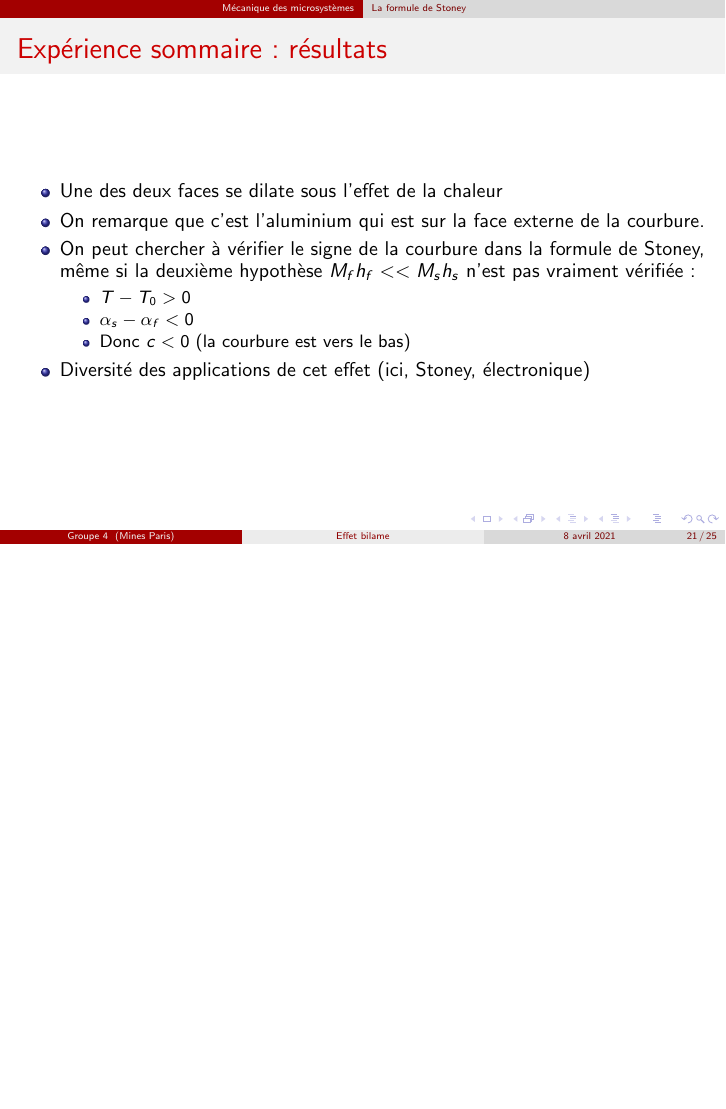
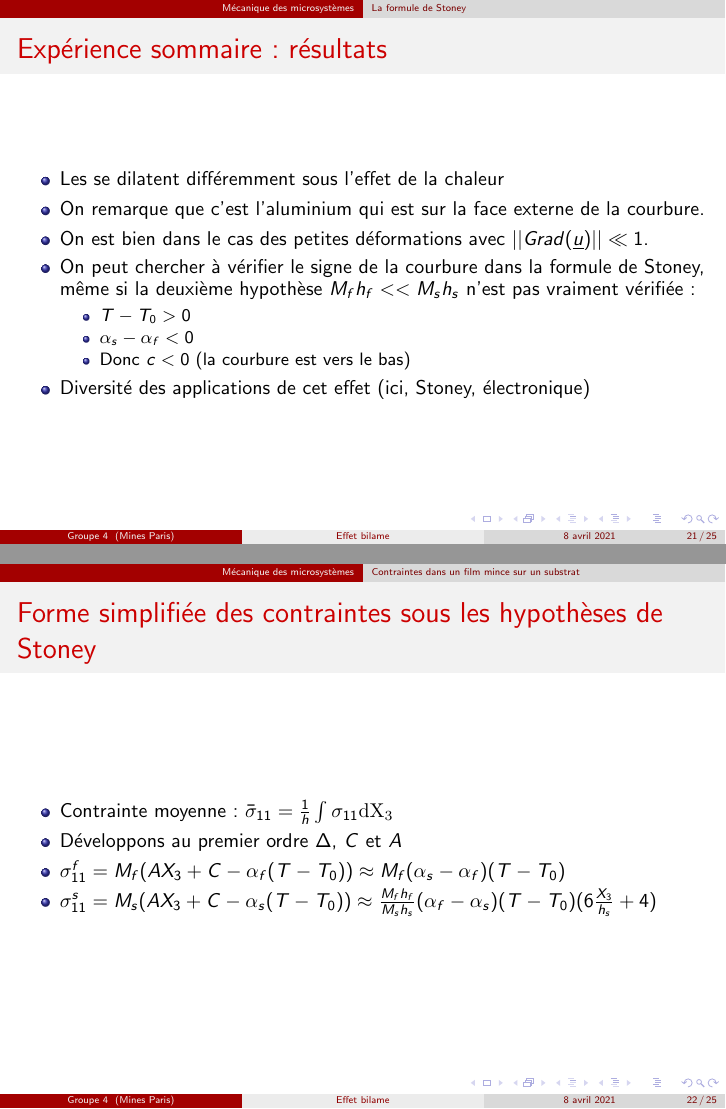
Before and after one commit to florian6973/mmc-bilame, LaTeX slides (main.tex, which reads part_3_florent.tex): page 21 of 25 before the commit and pages 21 and 22 of 25 after it, the two joined at a grey line, the shorter picture padded with empty space. Compiled offline with pdfLaTeX.

Commit message:
CorrectionFlo

```diff
--- a/part_3_florent.tex
+++ b/part_3_florent.tex
@@ -96,8 +96,9 @@
 \begin{frame}
 \frametitle{Expérience sommaire : résultats}
     \begin{itemize}
-        \item Une des deux faces se dilate sous l'effet de la chaleur
+        \item Les se dilatent différemment sous l'effet de la chaleur
         \item On remarque que c'est l'aluminium qui est sur la face externe de la courbure.
+        \item On est bien dans le cas des petites déformations avec $||Grad(\underline{u})|| \ll 1$.
         \item On peut chercher à vérifier le signe de la courbure dans la formule de Stoney, même si la deuxième hypothèse $M_f h_f << M_s h_s$ n'est pas vraiment vérifiée :
         \begin{itemize}
             \item $T-T_0 > 0$
@@ -118,8 +119,8 @@
 \begin{itemize}
     \item Contrainte moyenne : $\bar{\sigma}_{11}=\frac{1}{h}\int\sigma_{11}\rm{d}X_3$
     \item Développons au premier ordre $\Delta$, $C$ et $A$
-    \item $\sigma_{11}^f=M_f(AX_3+C-\alpha_f(T-T_0))$
-    \item $\sigma_{11}^s=M_s(AX_3+C-\alpha_s(T-T_0))$
+    \item $\sigma_{11}^f=M_f(AX_3+C-\alpha_f(T-T_0)) \approx M_f (\alpha_s - \alpha_f)(T-T_0)$
+    \item $\sigma_{11}^s=M_s(AX_3+C-\alpha_s(T-T_0)) \approx \frac{M_fh_f}{M_sh_s} (\alpha_f-\alpha_s)(T-T_0)(6\frac{X_3}{h_s}+4)$
 \end{itemize}
 \end{frame}
 
```
Also changed, not shown: part_3_florent.tex (4 more changed lines).
